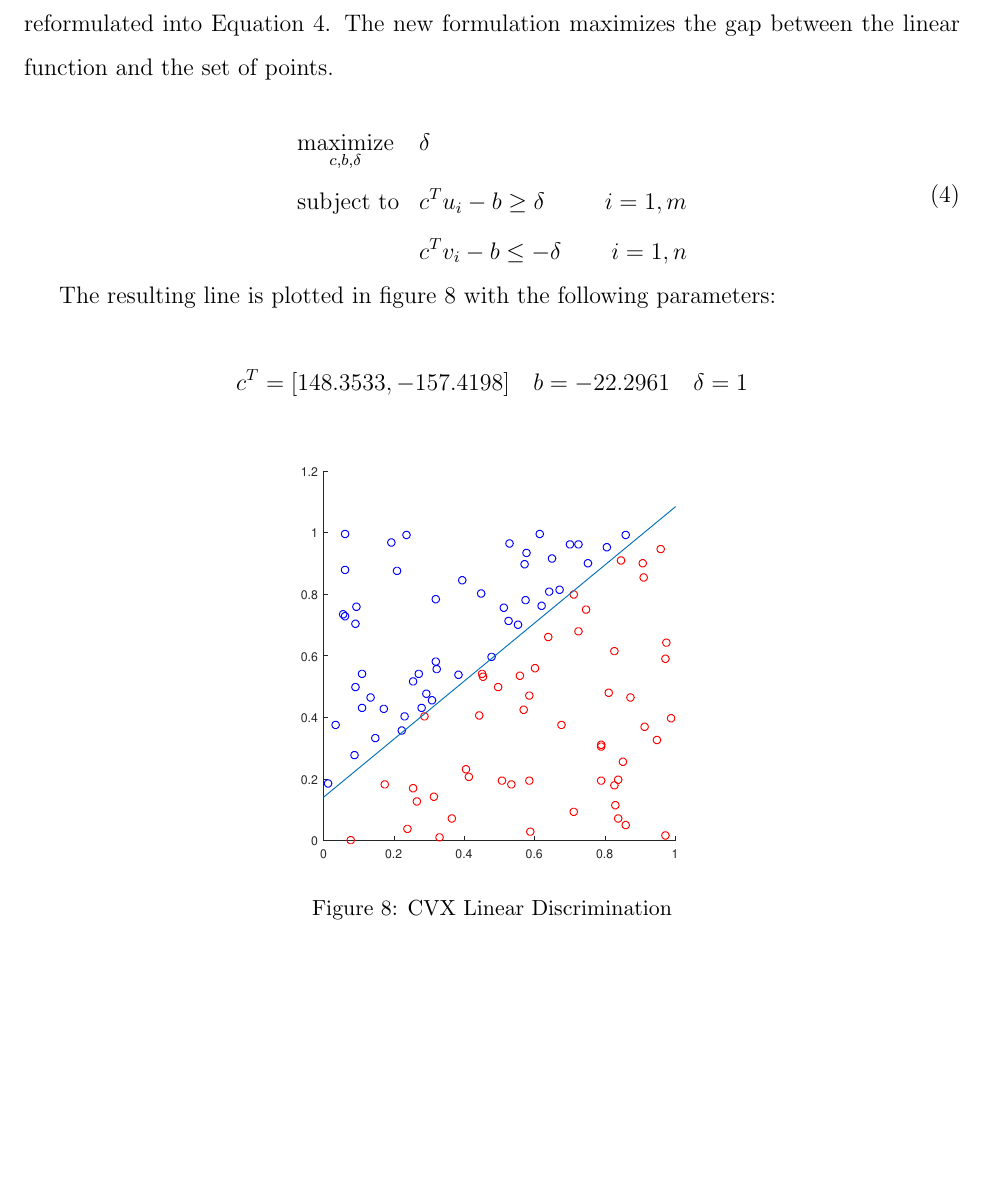
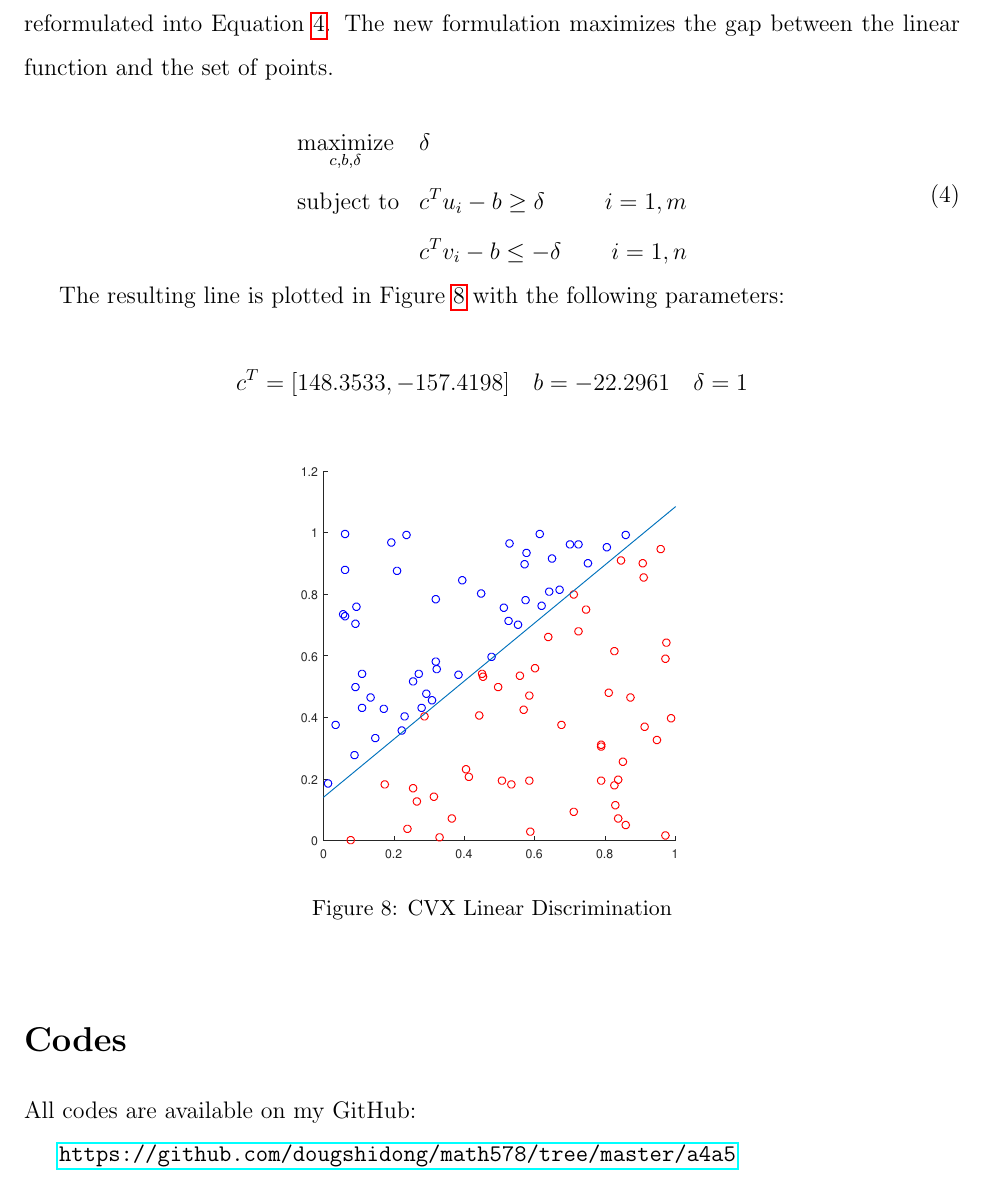
Before and after one commit to dougshidong/math578, a LaTeX document (a4a5/report/A4A5.tex): part of page 7 of 7, cut so that both start at the same text, the shorter picture padded with empty space. Compiled offline with pdfLaTeX.

Commit message:
added link to code in document

```diff
--- a/a4a5/report/A4A5.tex
+++ b/a4a5/report/A4A5.tex
@@ -31,7 +31,7 @@
 \usepackage[section]{placeins}
 \usepackage[font=small,skip=-2pt]{caption}
 \usepackage{subcaption}
-
+\usepackage{hyperref}
 \lstdefinestyle{mystyle}{
     %backgroundcolor=\color{backcolour},
     %commentstyle=\color{codegreen},
@@ -249,7 +249,7 @@ Since Equation \ref{eq:ld1} is a set of strict equalities and we require a set o
 \label{eq:ld2}
 \end{equation}
 
-The resulting line is plotted in figure \ref{fig:ld} with the following parameters:
+The resulting line is plotted in Figure \ref{fig:ld} with the following parameters:
 
 \begin{equation*}
 c^T = [148.3533, -157.4198] \quad b =-22.2961 \quad \delta = 1\\
@@ -263,4 +263,9 @@ c^T = [148.3533, -157.4198] \quad b =-22.2961 \quad \delta = 1\\
     \label{fig:ld}
 \end{figure}
 
+\section*{Codes}
+
+All codes are available on my GitHub:
+
+\url{https://github.com/dougshidong/math578/tree/master/a4a5}
 \end{document}
```
Also changed, not shown: a4a5/report/A4A5.tex (2 more changed lines).
